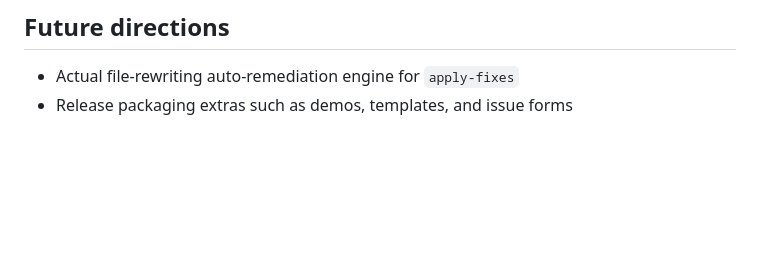
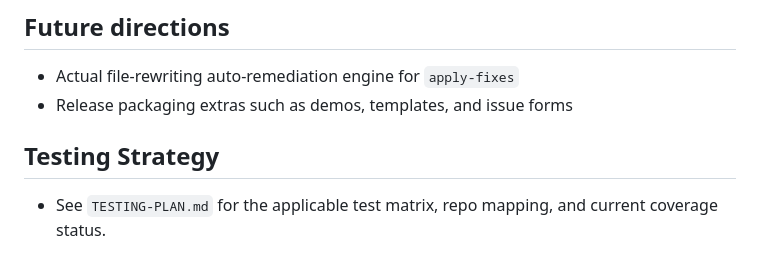
Before and after one commit to BookHsu/Libro.AgentWCAG, a Markdown page: README.md, the part around the change. Rendered like a GitHub page; blank space fills up the shorter version.

Commit message:
docs: add testing plan matrix

```diff
--- a/README.md
+++ b/README.md
@@ -145,3 +145,7 @@ python scripts/validate_skill.py skills/libro-agent-wcag
 
 - Actual file-rewriting auto-remediation engine for `apply-fixes`
 - Release packaging extras such as demos, templates, and issue forms
+
+## Testing Strategy
+
+- See `TESTING-PLAN.md` for the applicable test matrix, repo mapping, and current coverage status.
```
Also changed, not shown: TESTING-PLAN.md (added, +169 -0 lines).
